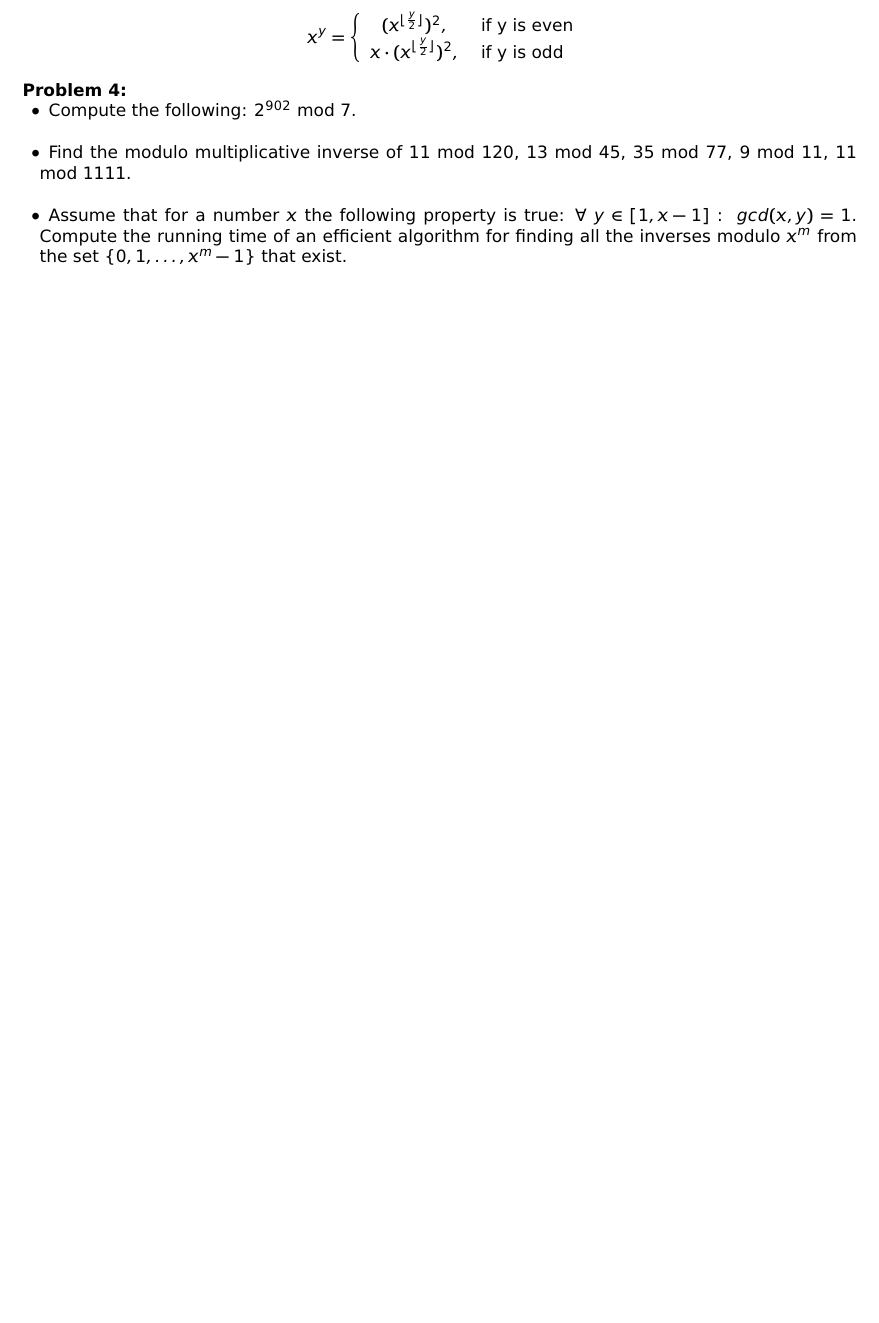
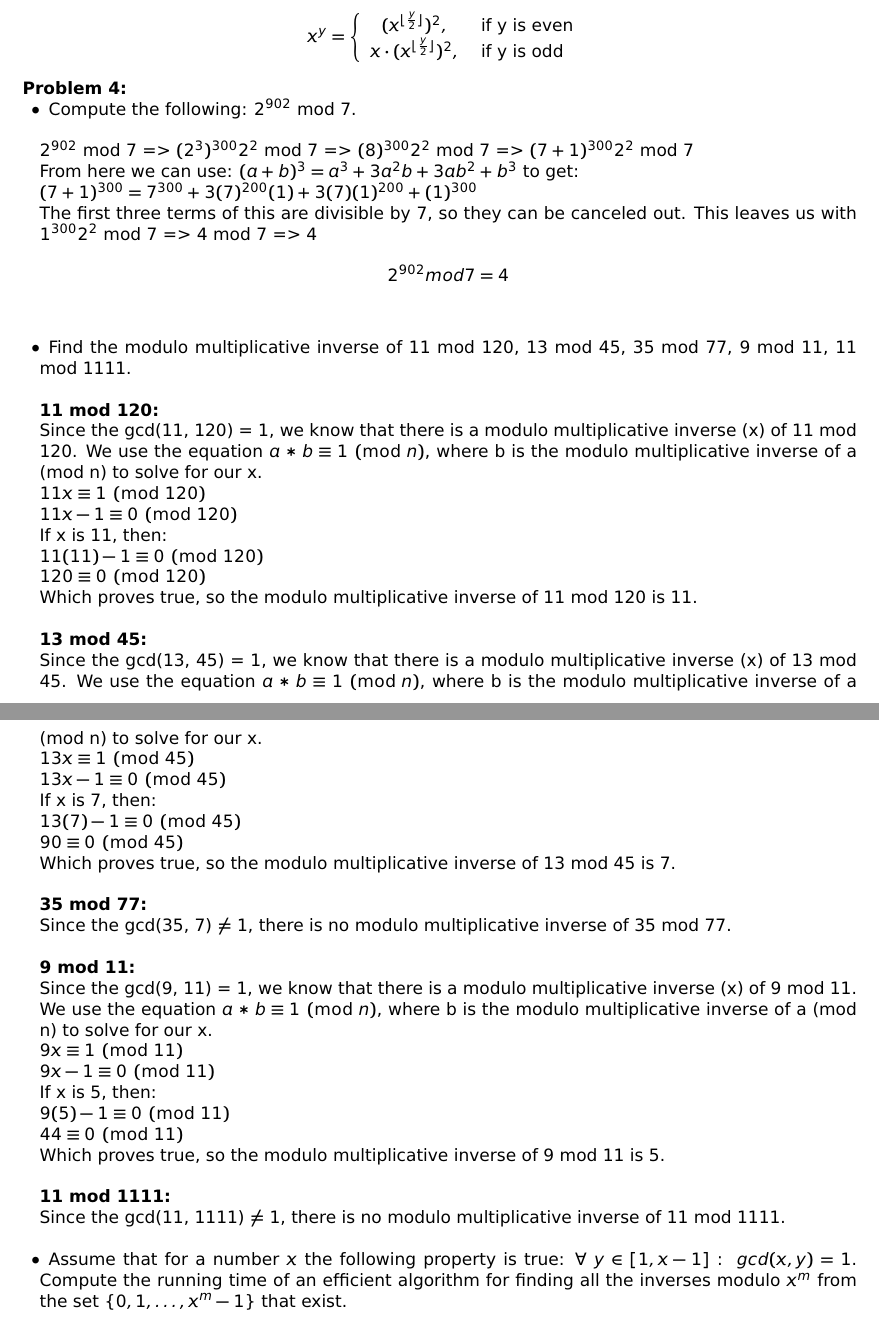
Before and after one commit to j21wang/algo1, a LaTeX problem sheet (hw1.tex): part of page 3 of 7 before the commit and two parts of pages 3 and 4 of 8 after it, the two joined at a grey line, cut so that both start at the same text, the shorter picture padded with empty space. Compiled offline with pdfLaTeX.

Commit message:
done 4a and b

```diff
--- a/hw1.tex
+++ b/hw1.tex
@@ -219,8 +219,58 @@ $$x^y = \left\{
 \noindent {\bf Problem 4:}
 \begin{myitem}
 \item Compute the following: $2^{902}$ mod 7.\\
+
+$2^{902}$ mod 7 => $(2^{3})^{300}2^{2}$ mod 7 => $(8)^{300}2^{2}$ mod 7
+=> $(7+1)^{300}2^{2}$ mod 7\\
+From here we can use:  $(a+b)^{3} = a^{3} + 3a^{2}b + 3ab^{2} + b^{3}$ to get:\\
+$(7+1)^{300} = 7^{300} + 3(7)^{200}(1) + 3(7)(1)^{200} + (1)^{300}$\\
+The first three terms of this are divisible by 7, so they can be canceled out.
+This leaves us with $1^{300}2^{2}$ mod 7 => 4 mod 7 => 4\\
+$$2^{902} mod 7 = 4$$\\
+
 \item Find the modulo multiplicative inverse of 11 mod 120, 13 mod 45,
   35 mod 77, 9 mod 11, 11 mod 1111.\\
+
+\noindent {\bf 11 mod 120:}\\
+Since the gcd(11, 120) = 1, we know that there is a modulo multiplicative inverse
+(x) of 11 mod 120. We use the equation $a*b \equiv 1 \pmod{n}$, where b is the
+modulo multiplicative inverse of a (mod n) to solve for our x.\\
+$11x \equiv 1 \pmod{120}$\\
+$11x - 1  \equiv 0 \pmod{120}$\\
+If x is 11, then:\\
+$11(11)-1 \equiv 0 \pmod{120}$\\
+$120 \equiv 0 \pmod{120}$\\
+Which proves true, so the modulo multiplicative inverse of 11 mod 120 is 11.\\
+
+\noindent {\bf 13 mod 45:} \\
+Since the gcd(13, 45) = 1, we know that there is a modulo multiplicative inverse
+(x) of 13 mod 45. We use the equation $a*b \equiv 1 \pmod{n}$, where b is the
+modulo multiplicative inverse of a (mod n) to solve for our x.\\
+$13x \equiv 1 \pmod{45}$\\
+$13x - 1  \equiv 0 \pmod{45}$\\
+If x is 7, then:\\
+$13(7)-1 \equiv 0 \pmod{45}$\\
+$90 \equiv 0 \pmod{45}$\\
+Which proves true, so the modulo multiplicative inverse of 13 mod 45 is 7.\\
+
+\noindent {\bf 35 mod 77:} \\
+Since the gcd(35, 7) $\neq$ 1, there is no modulo multiplicative inverse of 35 mod 77.\\
+
+\noindent {\bf 9 mod 11:} \\
+Since the gcd(9, 11) = 1, we know that there is a modulo multiplicative inverse
+(x) of 9 mod 11. We use the equation $a*b \equiv 1 \pmod{n}$, where b is the
+modulo multiplicative inverse of a (mod n) to solve for our x.\\
+$9x \equiv 1 \pmod{11}$\\
+$9x - 1  \equiv 0 \pmod{11}$\\
+If x is 5, then:\\
+$9(5)-1 \equiv 0 \pmod{11}$\\
+$44 \equiv 0 \pmod{11}$\\
+Which proves true, so the modulo multiplicative inverse of 9 mod 11 is 5.\\
+
+\noindent {\bf 11 mod 1111:}\\
+Since the gcd(11, 1111) $\neq$ 1, there is no modulo multiplicative inverse of 11 mod 1111.\\
+
+
 \item Assume that for a number $x$ the following property is true:
   $\forall\ y \in [1,x-1]:\ gcd(x,y) = 1$. Compute the running time of
   an efficient algorithm for finding all the inverses modulo $x^m$
```
Also changed, not shown: hw1.pdf, hw1.tex (2 more changed lines), 2 other files.
